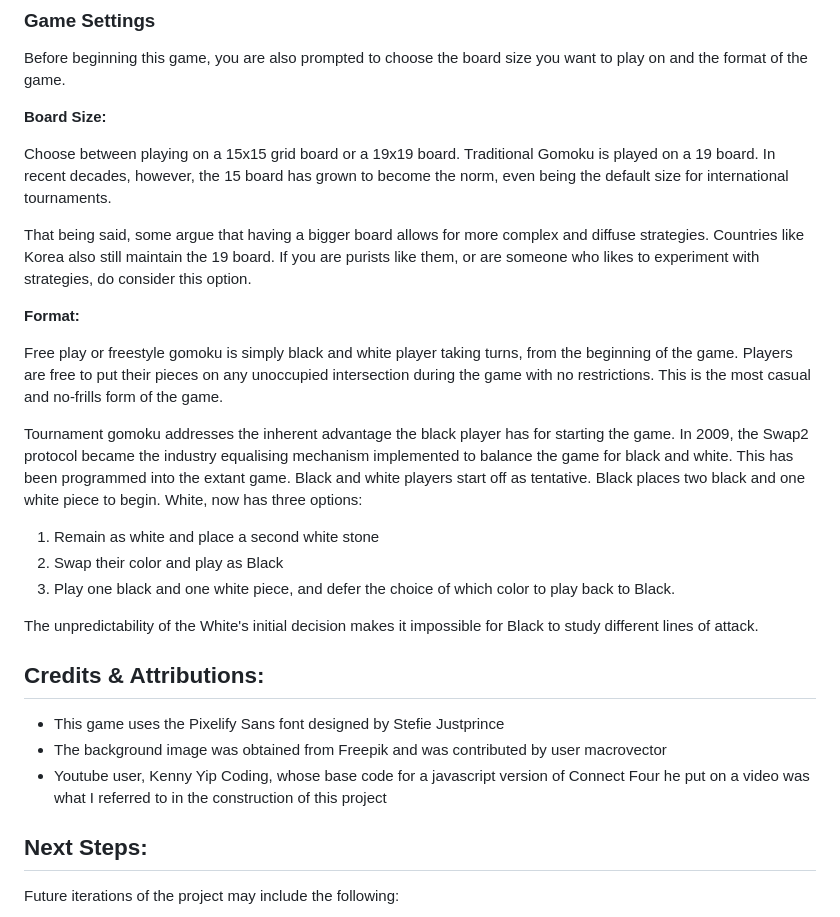
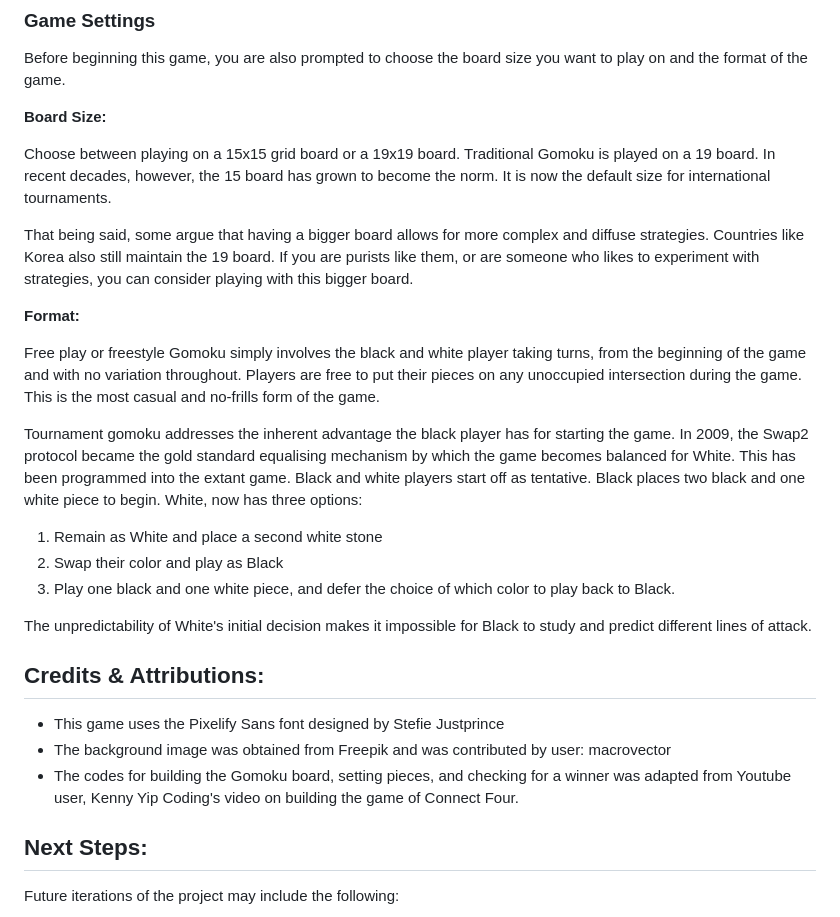
Before and after one commit to jxrchan/gomoku, a Markdown page: README.md, the part around the change. Rendered like a GitHub page.

```diff
--- a/README.md
+++ b/README.md
@@ -35,27 +35,27 @@ Before beginning this game, you are also prompted to choose the board size you w
 
 **Board Size:**
 
-Choose between playing on a 15x15 grid board or a 19x19 board. Traditional Gomoku is played on a 19 board. In recent decades, however, the 15 board has grown to become the norm, even being the default size for international tournaments.
+Choose between playing on a 15x15 grid board or a 19x19 board. Traditional Gomoku is played on a 19 board. In recent decades, however, the 15 board has grown to become the norm. It is now the default size for international tournaments.
 
-That being said, some argue that having a bigger board allows for more complex and diffuse strategies. Countries like Korea also still maintain the 19 board. If you are purists like them, or are someone who likes to experiment with strategies, do consider this option.
+That being said, some argue that having a bigger board allows for more complex and diffuse strategies. Countries like Korea also still maintain the 19 board. If you are purists like them, or are someone who likes to experiment with strategies, you can consider playing with this bigger board.
 
 **Format:**
 
-Free play or freestyle gomoku is simply black and white player taking turns, from the beginning of the game. Players are free to put their pieces on any unoccupied intersection during the game with no restrictions. This is the most casual and no-frills form of the game.
+Free play or freestyle Gomoku simply involves the black and white player taking turns, from the beginning of the game and with no variation throughout. Players are free to put their pieces on any unoccupied intersection during the game. This is the most casual and no-frills form of the game.
 
-Tournament gomoku addresses the inherent advantage the black player has for starting the game. In 2009, the Swap2 protocol became the industry equalising mechanism implemented to balance the game for black and white. This has been programmed into the extant game. Black and white players start off as tentative. Black places two black and one white piece to begin. White, now has three options:
+Tournament gomoku addresses the inherent advantage the black player has for starting the game. In 2009, the Swap2 protocol became the gold standard equalising mechanism by which the game becomes balanced for White. This has been programmed into the extant game. Black and white players start off as tentative. Black places two black and one white piece to begin. White, now has three options:
 
-1. Remain as white and place a second white stone
+1. Remain as White and place a second white stone
 2. Swap their color and play as Black
 3. Play one black and one white piece, and defer the choice of which color to play back to Black.
 
-The unpredictability of the White's initial decision makes it impossible for Black to study different lines of attack.
+The unpredictability of White's initial decision makes it impossible for Black to study and predict different lines of attack.
 
 ## Credits & Attributions:
 
 - This game uses the Pixelify Sans font designed by Stefie Justprince
-- The background image was obtained from Freepik and was contributed by user macrovector
-- Youtube user, Kenny Yip Coding, whose base code for a javascript version of Connect Four he put on a video was what I referred to in the construction of this project
+- The background image was obtained from Freepik and was contributed by user: macrovector
+- The codes for building the Gomoku board, setting pieces, and checking for a winner was adapted from Youtube user, Kenny Yip Coding's video on building the game of Connect Four.
 
 ## Next Steps:
 
```
